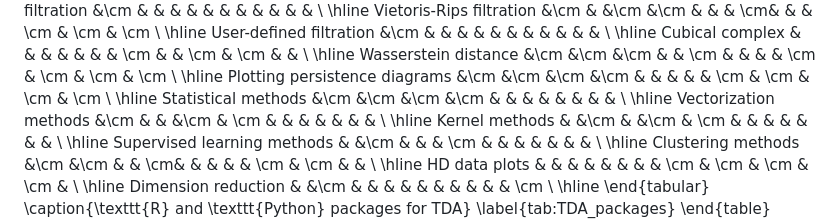
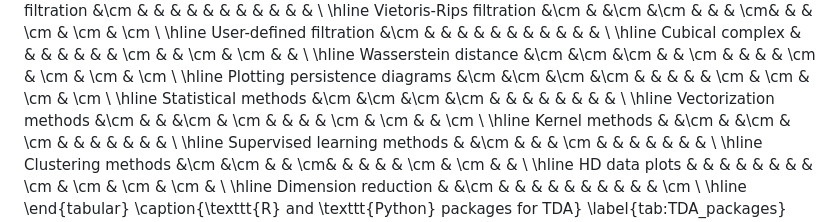
Before and after one commit to ALuchinsky/tdavec, a Markdown page: paper.md, the part around the change. GitHub-like rendering.

Commit message:
table 1 corrected

```diff
--- a/paper.md
+++ b/paper.md
@@ -78,8 +78,8 @@ The computational tools for TDA in the \texttt{R} environment are provided throu
     Statistical methods &\cm &\cm &\cm &\cm & & & & &
        & & & \\
     \hline
-    Vectorization methods &\cm & & &\cm & \cm & & & &
-       & & & \\
+    Vectorization methods &\cm & & &\cm & \cm &  & & &
+       \cm & \cm & & \cm \\
     \hline
     Kernel methods & &\cm & &\cm & \cm & & & &
        & & & \\
```
